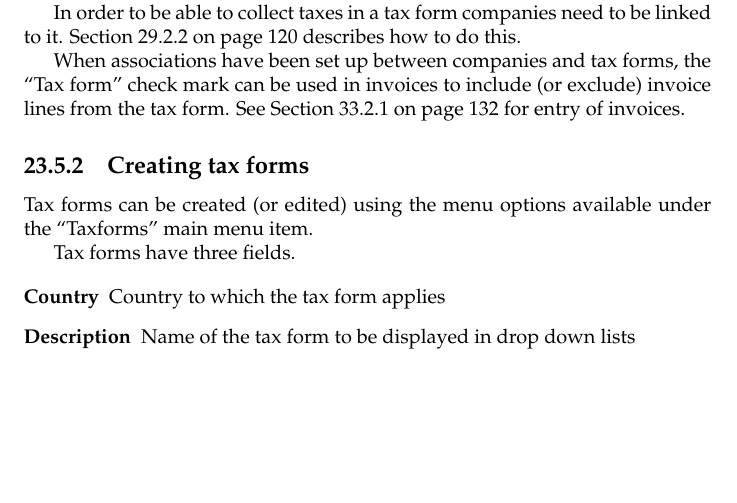
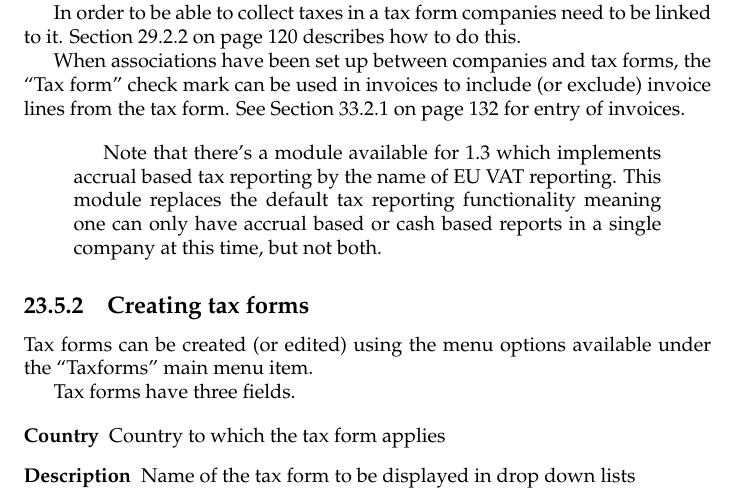
Before and after one commit to ehuelsmann/ledgersmb-book, a LaTeX book (trunk/master.tex, which reads trunk/part-administration.tex): part of page 105 of 183, cut so that both start at the same text, the shorter picture padded with empty space. Compiled offline with pdfLaTeX.

Commit message:
Add a note about a module being available for accrual based tax reporting.

```diff
--- a/trunk/part-administration.tex
+++ b/trunk/part-administration.tex
@@ -613,6 +613,12 @@ tax forms, the ``Tax form'' check mark can be used in invoices to include
 (or exclude) invoice lines from the tax form. See \secref{subsec:creating-invoices}
 for entry of invoices.
 
+\begin{quotation}
+Note that there's a module available for 1.3 which implements accrual based tax reporting by
+the name of EU VAT reporting. This module replaces the default tax reporting functionality
+meaning one can only have accrual based or cash based reports in a single company at this time,
+but not both.
+\end{quotation}
 
 \subsection{Creating tax forms}
 
```
